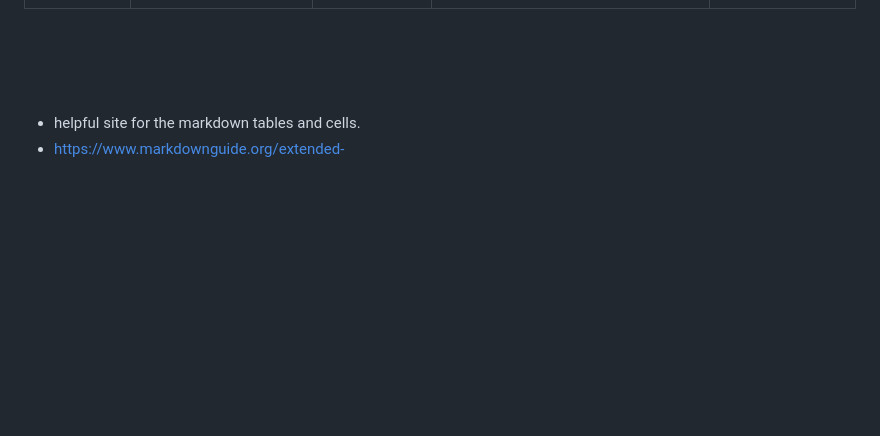
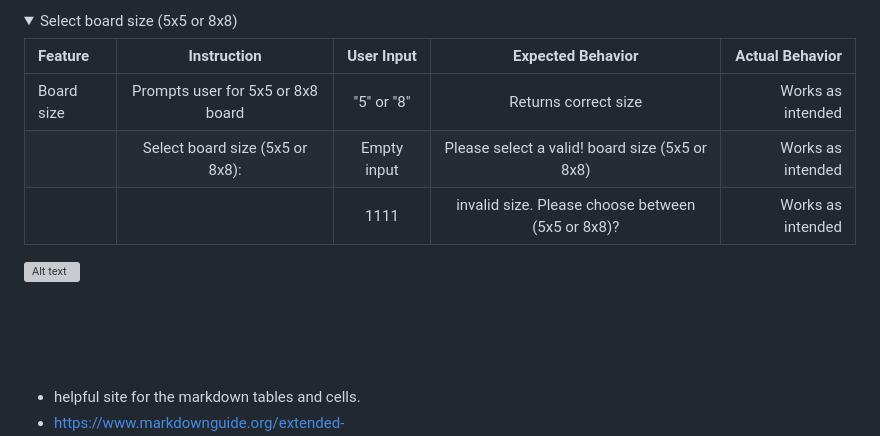
Before and after one commit to Moonchichiii/battleship_project3, a Markdown page: README.md, the part around the change printed below. Drawn GitHub-style; folded sections open; blank space fills up the shorter version; grey boxes are pictures that could not be loaded.

```diff
--- a/README.md
+++ b/README.md
@@ -171,6 +171,18 @@
 
 </details>
 
+<details><summary>Select board size (5x5 or 8x8)</summary>
+
+| **Feature**  | **Instruction**              | **User Input**           | **Expected Behavior**                   | **Actual Behavior** |
+| :---         |    :----:                    |          :---:           |   :---:                                 |        ---:         |
+| Board size   | Prompts user for 5x5 or 8x8 board| "5" or "8"           | Returns correct size                    | Works as intended   |
+|              | Select board size (5x5 or 8x8): | Empty input           | Please select a valid! board size (5x5 or 8x8)     | Works as intended   |
+|              |                              | 1111              | invalid size. Please choose between (5x5 or 8x8)?  | Works as intended   |
+
+![Alt text](testing/Username_prompt.png)
+
+
+</details>
 
 
 
```
Also changed, not shown: other parts of README.md (+1 -1 lines).
